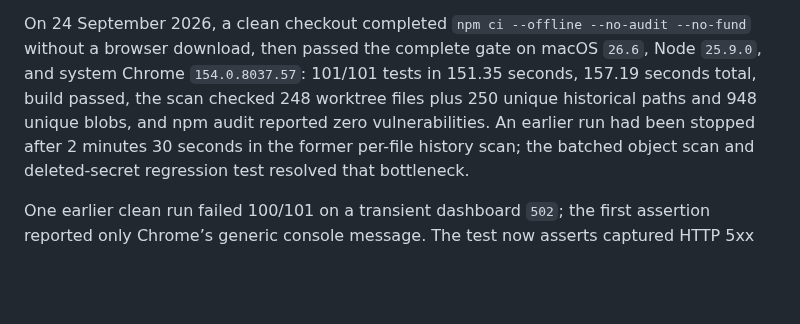
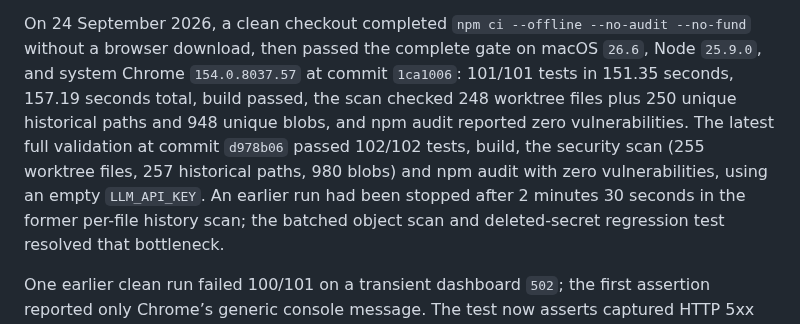
Before and after one commit to OthmaneBlial/FreeComputerUse, a Markdown page: docs/LOCAL_VALIDATION.md, the part around the change. GitHub-like rendering; blank space fills up the shorter version.

```diff
--- a/docs/LOCAL_VALIDATION.md
+++ b/docs/LOCAL_VALIDATION.md
@@ -40,10 +40,13 @@ keys, cookies, or user data.
 
 On 24 September 2026, a clean checkout completed `npm ci --offline
 --no-audit --no-fund` without a browser download, then passed the complete gate
-on macOS `26.6`, Node `25.9.0`, and system Chrome `154.0.8037.57`: 101/101 tests
-in 151.35 seconds, 157.19 seconds total, build passed, the scan checked 248
-worktree files plus 250 unique historical paths and 948 unique blobs, and npm
-audit reported zero vulnerabilities. An earlier run had been stopped after 2
+on macOS `26.6`, Node `25.9.0`, and system Chrome `154.0.8037.57` at commit
+`1ca1006`: 101/101 tests in 151.35 seconds, 157.19 seconds total, build passed,
+the scan checked 248 worktree files plus 250 unique historical paths and 948
+unique blobs, and npm audit reported zero vulnerabilities. The latest full
+validation at commit `d978b06` passed 102/102 tests, build, the security scan
+(255 worktree files, 257 historical paths, 980 blobs) and npm audit with zero
+vulnerabilities, using an empty `LLM_API_KEY`. An earlier run had been stopped after 2
 minutes 30 seconds in the former per-file history scan; the batched object scan
 and deleted-secret regression test resolved that bottleneck.
 
```
Also changed, not shown: docs/SUPPORT_MATRIX.md (+9 -4 lines).
